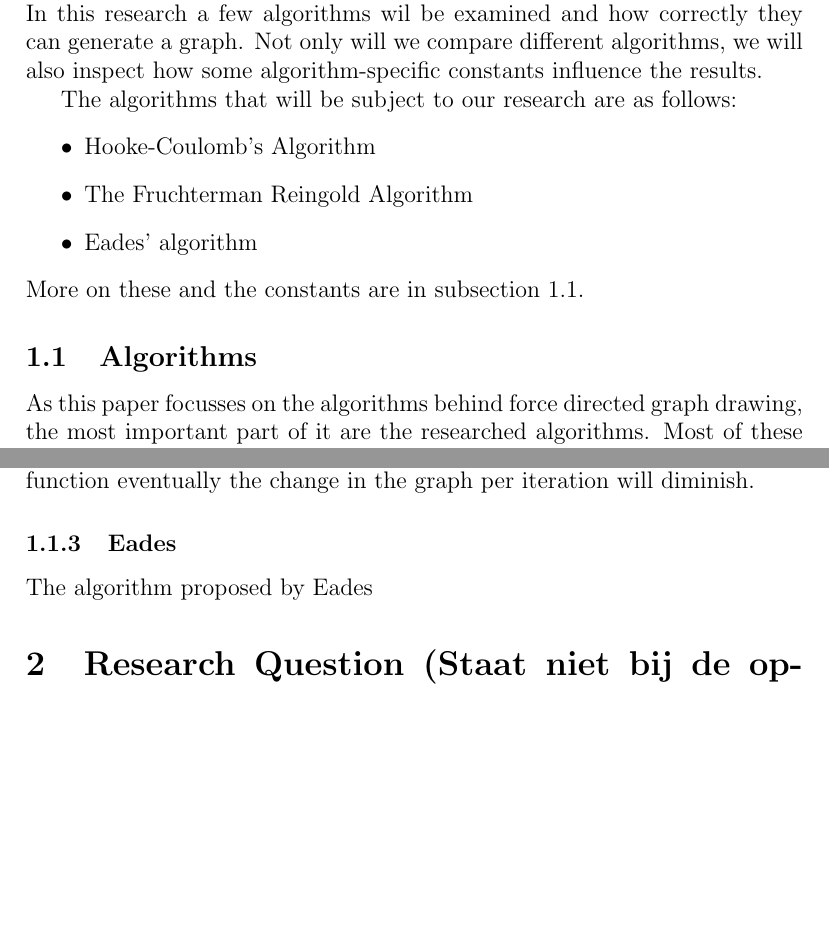
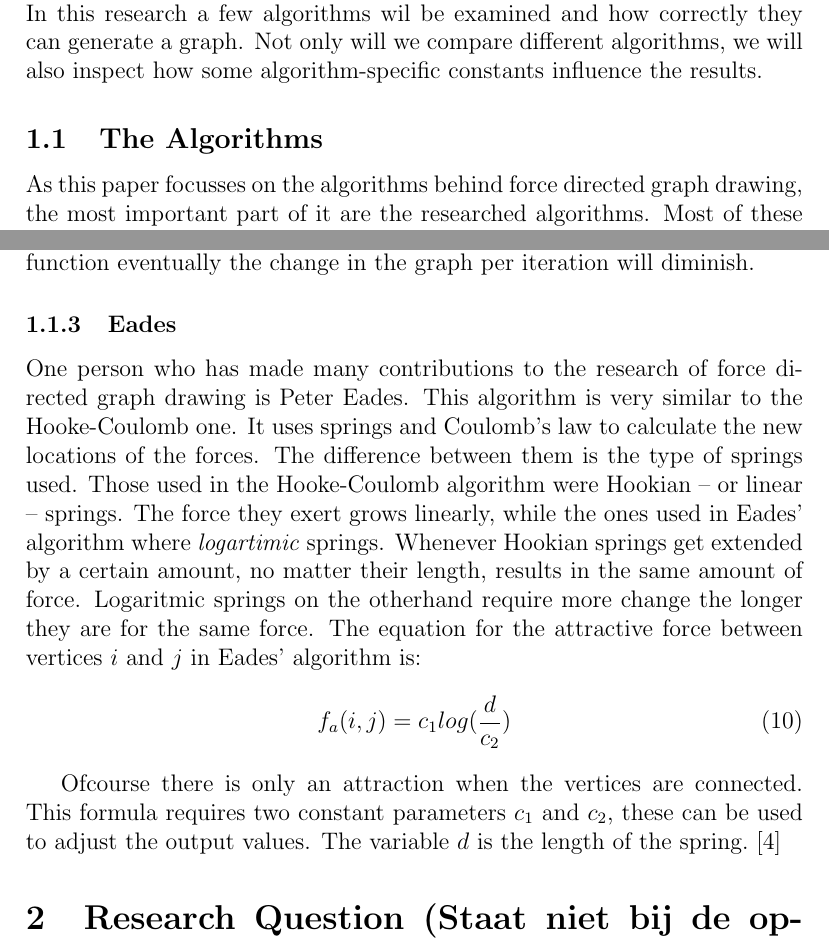
Before and after one commit to michielvh1995/OMI, a LaTeX document (Verslag/verslag.tex): two parts of pages 2 and 5 of 6, joined at a grey line, cut so that both start at the same text, the shorter picture padded with empty space. Compiled offline with pdfLaTeX.

Commit message:
paper
cont.

```diff
--- a/Verslag/verslag.tex
+++ b/Verslag/verslag.tex
@@ -27,15 +27,7 @@
   In this research a few algorithms wil be examined and how correctly they can generate a graph.
   Not only will we compare different algorithms, we will also inspect how some algorithm-specific constants influence the results.
 
-  The algorithms that will be subject to our research are as follows:
-  \begin{itemize}
-    \item Hooke-Coulomb's Algorithm
-    \item The Fruchterman Reingold Algorithm
-    \item Eades' algorithm
-  \end{itemize}
-  More on these and the constants are in subsection \ref{par:algorithms}.
-
-  \subsection{Algorithms}\label{par:algorithms}
+  \subsection{The Algorithms}\label{par:algorithms}
     As this paper focusses on the algorithms behind force directed graph drawing, the most important part of it are the researched algorithms.
     Most of these algorithms are (partially) based on physics.
 
@@ -149,10 +141,22 @@
     Thanks to this function eventually the change in the graph per iteration will diminish.
 
     \subsubsection{Eades}
+    One person who has made many contributions to the research of force directed graph drawing is Peter Eades.
+    This algorithm is very similar to the Hooke-Coulomb one.
+    It uses springs and Coulomb's law to calculate the new locations of the forces.
+    The difference between them is the type of springs used.
+    Those used in the Hooke-Coulomb algorithm were Hookian -- or linear -- springs.
+    The force they exert grows linearly, while the ones used in Eades' algorithm where \emph{logartimic} springs.
+    Whenever Hookian springs get extended by a certain amount, no matter their length, results in the same amount of force.
+    Logaritmic springs on the otherhand require more change the longer they are for the same force.
+    The equation for the attractive force between vertices $i$ and $j$ in Eades' algorithm is:
+    \begin{equation}\label{eq:Eades_a}
+      f_a(i,j) = c_1 log(\frac{d}{c_2})
+    \end{equation}
 
-    The algorithm proposed by Eades
-    % source
-    % cs.brown.edu/~rt/gdhandbook/chapters/force-directed.pdf p. 385
+    Ofcourse there is only an attraction when the vertices are connected.
+    This formula requires two constant parameters $c_1$ and $c_2$, these can be used to adjust the output values.
+    The variable $d$ is the length of the spring.\cite{eades1984heuristic}
 
   \section{Research Question (Staat niet bij de opdracht)}   % Onderzoeksvraag
     Which force directed graph drawing algorithm yields the highest quality graphs?
```
Also changed, not shown: Verslag/verslag.bib (+9 -0 lines).
